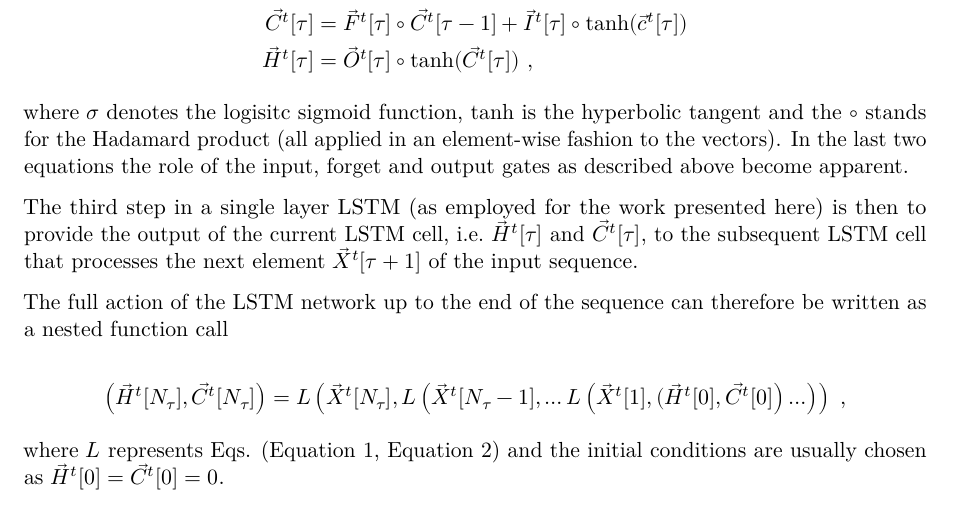
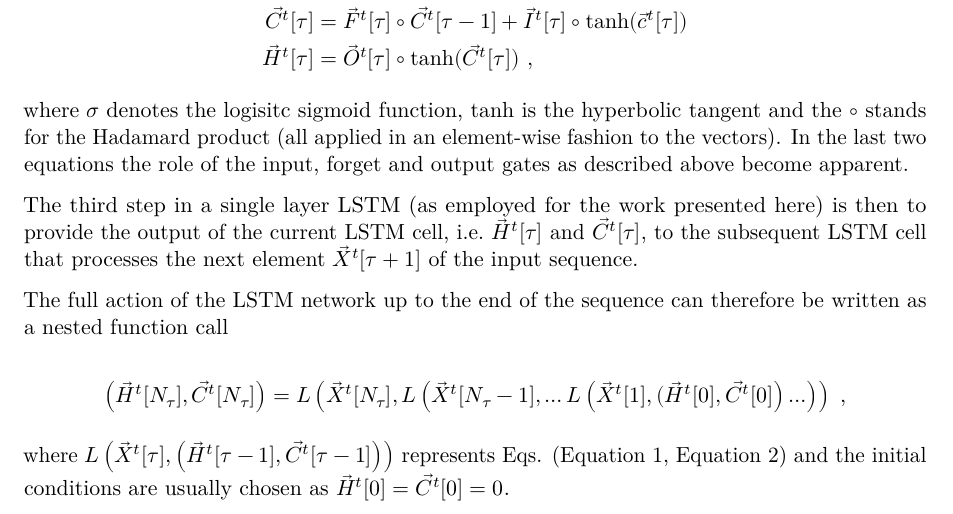
Before and after one commit to florianboergel/runoff_prediction, a Quarto document (paper/paper.qmd): part of page 4 of 10, cut so that both start at the same text. Rendered offline with R 4.5, knitr and Pandoc in place of Quarto, then LaTeX, with nearby package versions; drawn as R Markdown's standard PDF in place of the format the file asks for.

Commit message:
Small fix

```diff
--- a/paper/paper.qmd
+++ b/paper/paper.qmd
@@ -117,7 +117,7 @@ $$
 \left(\vec{H}^t[N_\tau], \vec{C}^t[N_\tau] \right) = L \left( \vec{X}^t[N_\tau], L \left( \vec{X}^t[N_\tau-1], \ldots L \left( \vec{X}^t[1], (\vec{H}^t[0], \vec{C}^t[0] \right) \ldots \right) \right) \ ,
 $$
 
-where $L$ represents Eqs. (@eq-LSTM-gates, @eq-LSTM) and the initial conditions are usually chosen as $\vec{H}^t[0]=\vec{C}^t[0]=0$.
+where $L\left(\vec{X}^t[\tau], \left(\vec{H}^t[\tau-1], \vec{C}^t[\tau-1] \right) \right)$ represents Eqs. (@eq-LSTM-gates, @eq-LSTM) and the initial conditions are usually chosen as $\vec{H}^t[0]=\vec{C}^t[0]=0$.
 
 The final output $\vec{H}^t[N_\tau]$ and $\vec{C}^t[N_\tau]$ encode information on the full input sequence ending at time $t$. This information has to be decoded to obtain usueful information via an appropriate subsequent layer, as it is described in the Sec. @XXX.
 
```
